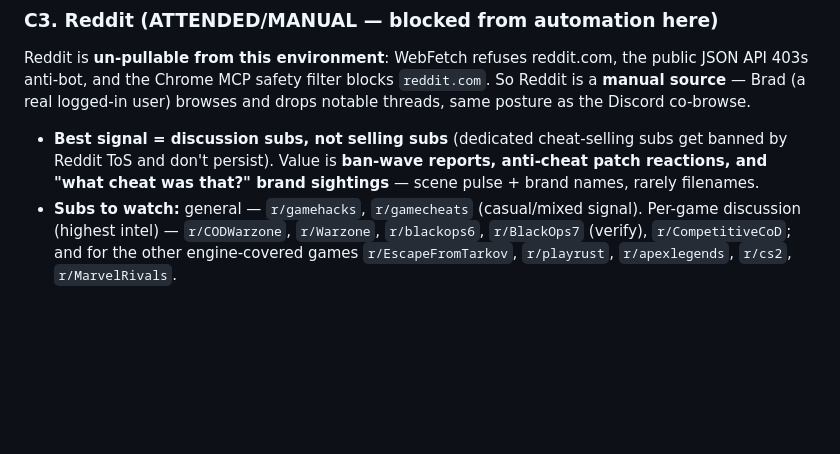
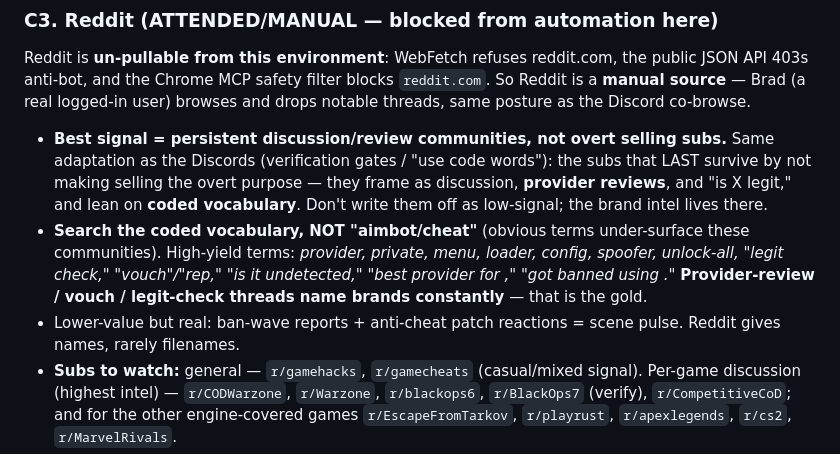
Before and after one commit to Sutaigne/alibi, a Markdown page: dev/intel/PULSE-RUNBOOK.md, the part around the change. Rendered like a GitHub page; blank space fills up the shorter version.

Commit message:
Refine Reddit guidance: persistent coded communities, search the slang
Per Brad: same adaptation as the Discords (gates / code-words) -- the Reddit
communities that persist survive by NOT making selling the overt purpose
(discussion / provider-review / "is X legit" framing + coded vocabulary). Don't
write them off as low-signal. Search the coded vocabulary (provider, private,
menu, loader, config, spoofer, unlock-all, legit check, vouch/rep, "best
provider for X") not "aimbot/cheat" -- provider-review/vouch threads name brands
constantly. Those names are leads needing a verifiable URL before tokenizing.

Co-Authored-By: Claude Opus 4.8 <noreply@anthropic.com>

```diff
--- a/dev/intel/PULSE-RUNBOOK.md
+++ b/dev/intel/PULSE-RUNBOOK.md
@@ -74,10 +74,18 @@ Reddit is **un-pullable from this environment**: WebFetch refuses reddit.com, th
 public JSON API 403s anti-bot, and the Chrome MCP safety filter blocks `reddit.com`.
 So Reddit is a **manual source** — Brad (a real logged-in user) browses and drops
 notable threads, same posture as the Discord co-browse.
-- **Best signal = discussion subs, not selling subs** (dedicated cheat-selling subs
-  get banned by Reddit ToS and don't persist). Value is **ban-wave reports, anti-cheat
-  patch reactions, and "what cheat was that?" brand sightings** — scene pulse + brand
-  names, rarely filenames.
+- **Best signal = persistent discussion/review communities, not overt selling subs.**
+  Same adaptation as the Discords (verification gates / "use code words"): the subs
+  that LAST survive by not making selling the overt purpose — they frame as discussion,
+  **provider reviews**, and "is X legit," and lean on **coded vocabulary**. Don't write
+  them off as low-signal; the brand intel lives there.
+- **Search the coded vocabulary, NOT "aimbot/cheat"** (obvious terms under-surface these
+  communities). High-yield terms: *provider, private, menu, loader, config, spoofer,
+  unlock-all, "legit check," "vouch"/"rep," "is it undetected," "best provider for <game>,"
+  "got banned using <X>."* **Provider-review / vouch / legit-check threads name brands
+  constantly** — that is the gold.
+- Lower-value but real: ban-wave reports + anti-cheat patch reactions = scene pulse.
+  Reddit gives names, rarely filenames.
 - **Subs to watch:** general — `r/gamehacks`, `r/gamecheats` (casual/mixed signal).
   Per-game discussion (highest intel) — `r/CODWarzone`, `r/Warzone`, `r/blackops6`,
   `r/BlackOps7` (verify), `r/CompetitiveCoD`; and for the other engine-covered games
```
